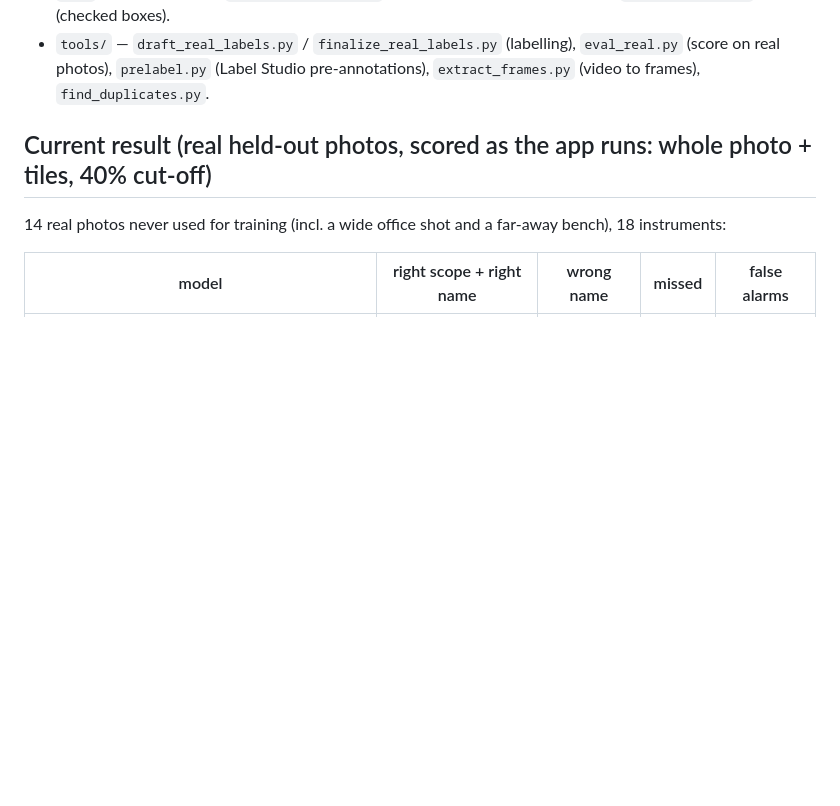
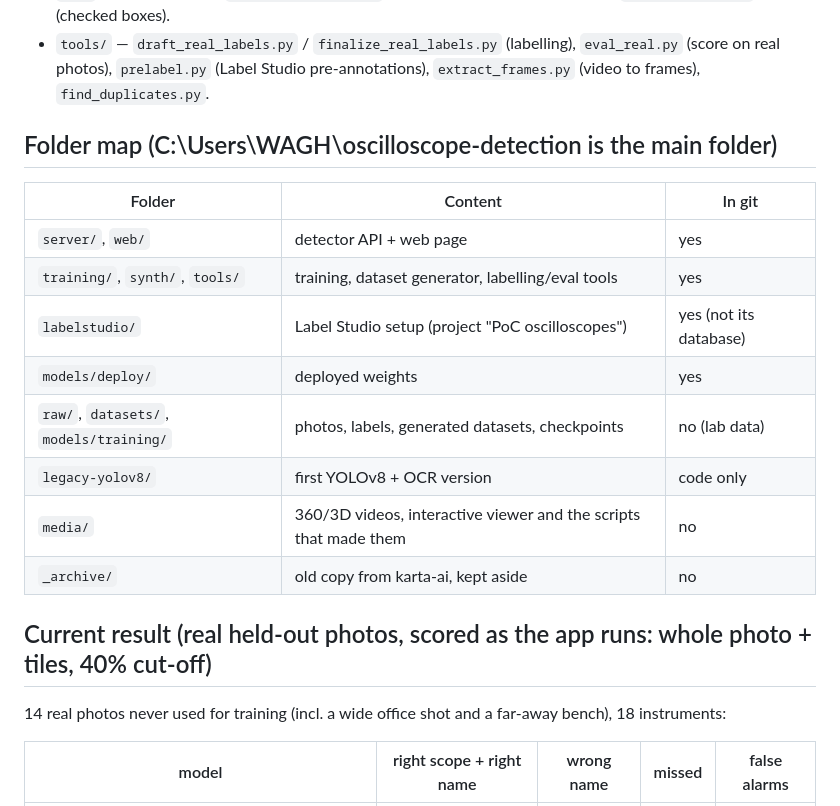
Before and after one commit to DhruvStats/oscilloscope-finder, a Markdown page: README.md, the part around the change. Rendered like a GitHub page; blank space fills up the shorter version.

Commit message:
README: folder map
Co-Authored-By: Claude Opus 5.5 <noreply@anthropic.com>

```diff
--- a/README.md
+++ b/README.md
@@ -14,6 +14,19 @@ locally on the CPU — no cloud calls, no downloads at runtime.
 - `raw/` — the lab photos, `photos_manifest.csv` (instrument + session per photo), `real_labels.json` (checked boxes).
 - `tools/` — `draft_real_labels.py` / `finalize_real_labels.py` (labelling), `eval_real.py` (score on real photos),
   `prelabel.py` (Label Studio pre-annotations), `extract_frames.py` (video to frames), `find_duplicates.py`.
+
+## Folder map (C:\Users\WAGH\oscilloscope-detection is the main folder)
+
+| Folder | Content | In git |
+|---|---|---|
+| `server/`, `web/` | detector API + web page | yes |
+| `training/`, `synth/`, `tools/` | training, dataset generator, labelling/eval tools | yes |
+| `labelstudio/` | Label Studio setup (project "PoC oscilloscopes") | yes (not its database) |
+| `models/deploy/` | deployed weights | yes |
+| `raw/`, `datasets/`, `models/training/` | photos, labels, generated datasets, checkpoints | no (lab data) |
+| `legacy-yolov8/` | first YOLOv8 + OCR version | code only |
+| `media/` | 360/3D videos, interactive viewer and the scripts that made them | no |
+| `_archive/` | old copy from karta-ai, kept aside | no |
 
 ## Current result (real held-out photos, scored as the app runs: whole photo + tiles, 40% cut-off)
 
```
